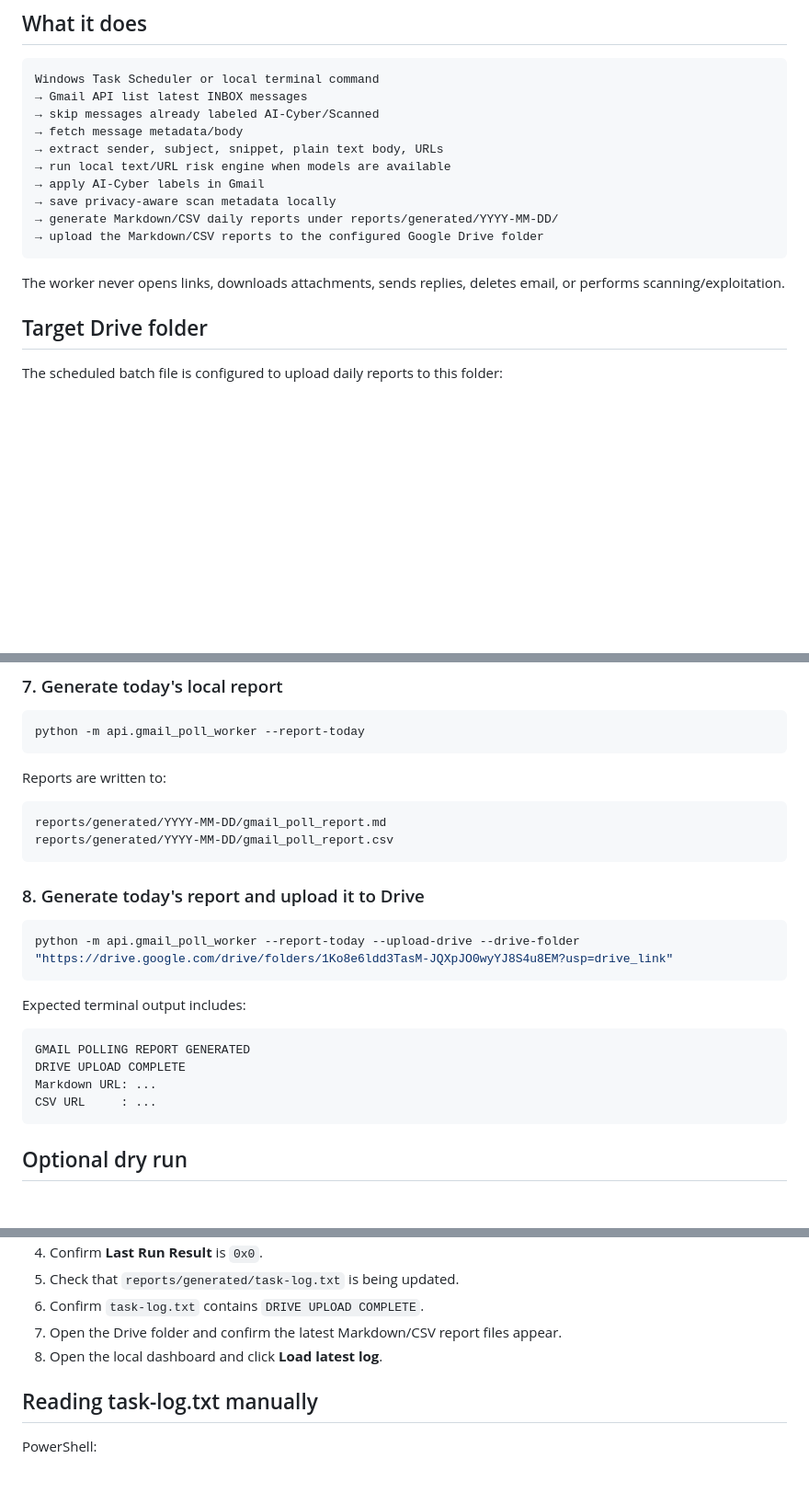
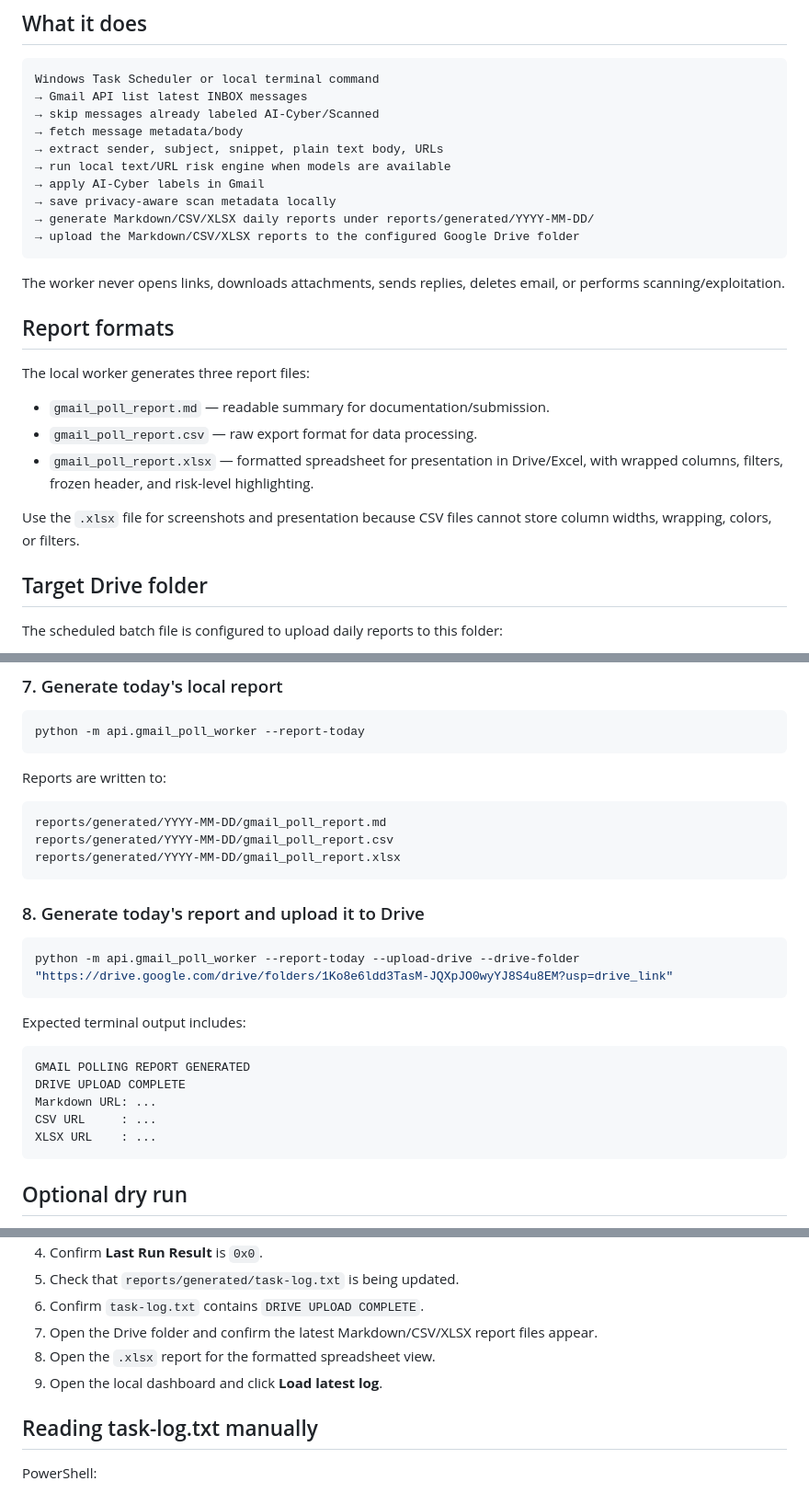
Before and after one commit to Aryaman0906/ai-supported-cyber-project, a Markdown page: README_LOCAL_GMAIL_POLLING.md, 3 parts joined by grey strips. Shown at 92% size. GitHub-like rendering; blank space fills up the shorter version.

Commit message:
Document formatted XLSX reports

````diff
--- a/README_LOCAL_GMAIL_POLLING.md
+++ b/README_LOCAL_GMAIL_POLLING.md
@@ -13,11 +13,21 @@ Windows Task Scheduler or local terminal command
 → run local text/URL risk engine when models are available
 → apply AI-Cyber labels in Gmail
 → save privacy-aware scan metadata locally
-→ generate Markdown/CSV daily reports under reports/generated/YYYY-MM-DD/
-→ upload the Markdown/CSV reports to the configured Google Drive folder
+→ generate Markdown/CSV/XLSX daily reports under reports/generated/YYYY-MM-DD/
+→ upload the Markdown/CSV/XLSX reports to the configured Google Drive folder
 ```
 
 The worker never opens links, downloads attachments, sends replies, deletes email, or performs scanning/exploitation.
+
+## Report formats
+
+The local worker generates three report files:
+
+- `gmail_poll_report.md` — readable summary for documentation/submission.
+- `gmail_poll_report.csv` — raw export format for data processing.
+- `gmail_poll_report.xlsx` — formatted spreadsheet for presentation in Drive/Excel, with wrapped columns, filters, frozen header, and risk-level highlighting.
+
+Use the `.xlsx` file for screenshots and presentation because CSV files cannot store column widths, wrapping, colors, or filters.
 
 ## Target Drive folder
 
@@ -118,6 +128,7 @@ Reports are written to:
 ```text
 reports/generated/YYYY-MM-DD/gmail_poll_report.md
 reports/generated/YYYY-MM-DD/gmail_poll_report.csv
+reports/generated/YYYY-MM-DD/gmail_poll_report.xlsx
 ```
 
 ### 8. Generate today's report and upload it to Drive
@@ -133,6 +144,7 @@ GMAIL POLLING REPORT GENERATED
 DRIVE UPLOAD COMPLETE
 Markdown URL: ...
 CSV URL     : ...
+XLSX URL    : ...
 ```
 
 ## Optional dry run
@@ -258,8 +274,9 @@ To verify it is working:
 4. Confirm **Last Run Result** is `0x0`.
 5. Check that `reports/generated/task-log.txt` is being updated.
 6. Confirm `task-log.txt` contains `DRIVE UPLOAD COMPLETE`.
-7. Open the Drive folder and confirm the latest Markdown/CSV report files appear.
-8. Open the local dashboard and click **Load latest log**.
+7. Open the Drive folder and confirm the latest Markdown/CSV/XLSX report files appear.
+8. Open the `.xlsx` report for the formatted spreadsheet view.
+9. Open the local dashboard and click **Load latest log**.
 
 ## Reading task-log.txt manually
 
````
Also changed, not shown: other parts of README_LOCAL_GMAIL_POLLING.md (+5 -1 lines).
